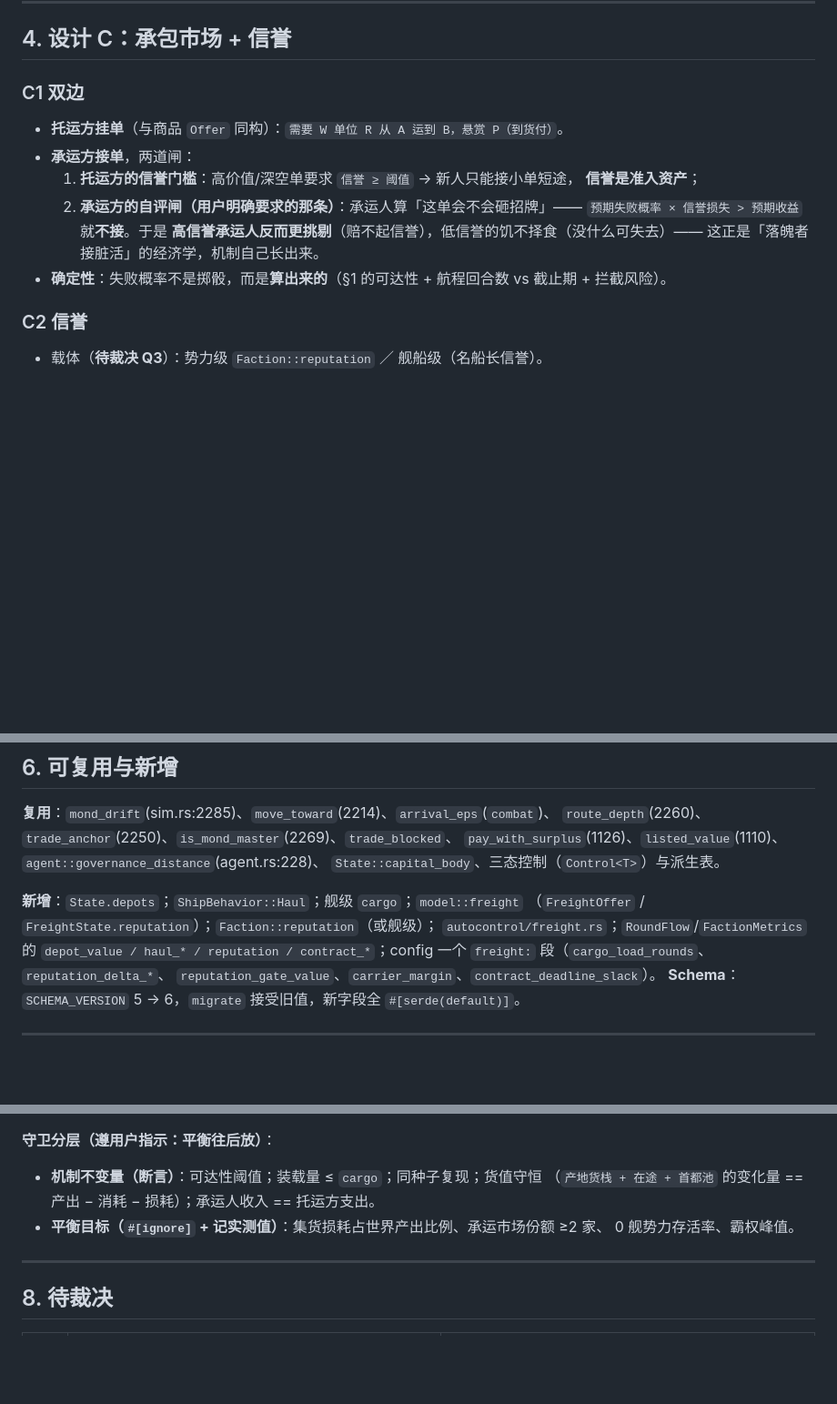
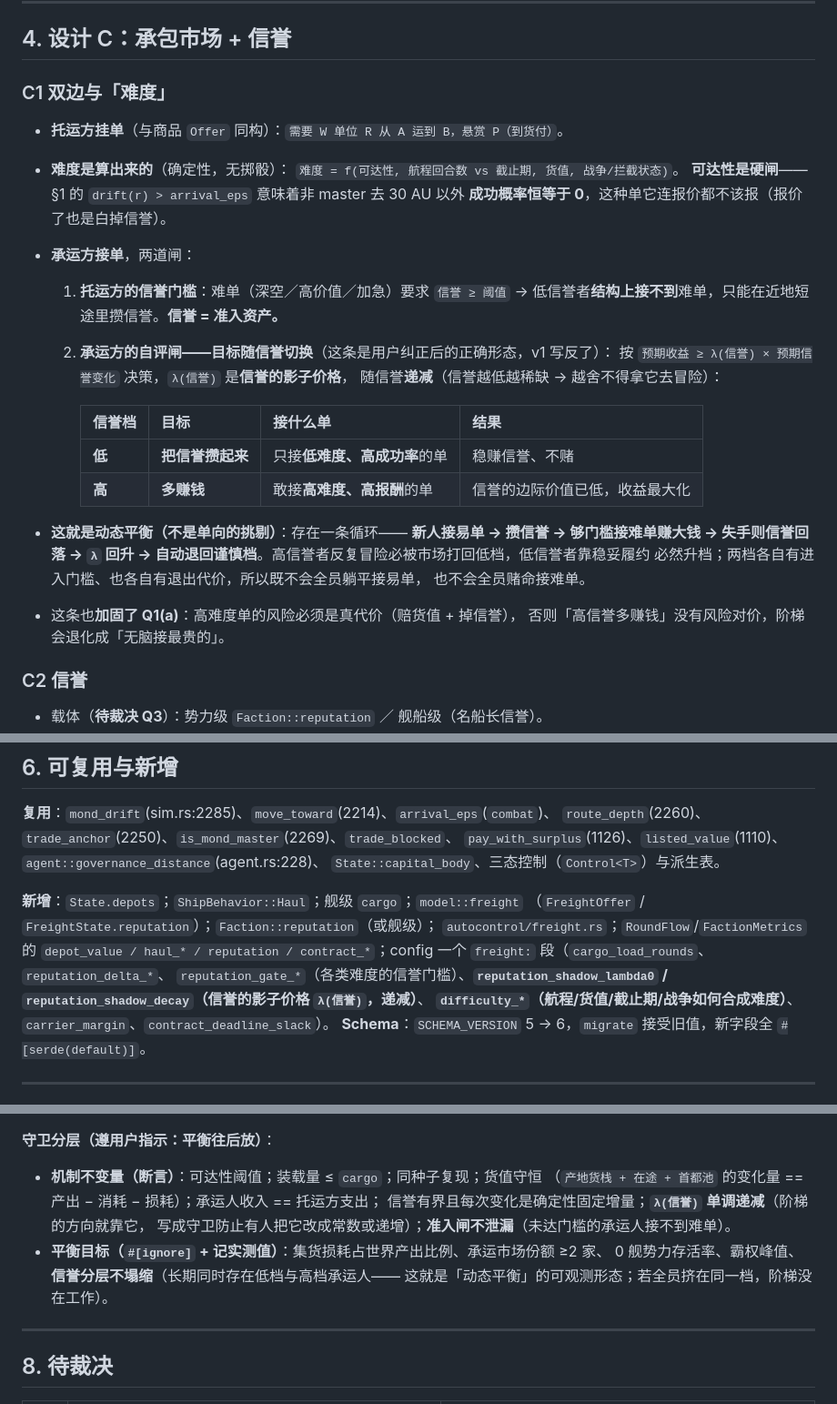
Before and after one commit to windwhiterain/planet_x, a Markdown page: .agents/notes/freight-collection.md, 3 parts joined by grey strips. Shown at 91% size. GitHub-like rendering; blank space fills up the shorter version.

Commit message:
docs(freight): 修正信誉阶梯的方向——低信誉攒信誉接易单，高信誉赚钱接难单
用户纠正：v1 把承运方自评闸写反了。我原来写的是「高信誉更挑剔、低信誉饥不择食」
（单向、且没有上升通道）。正确形态是**职业阶梯 + 动态平衡**：

  低信誉 → 目标是**攒信誉** → 只接低难度、高成功率的单（稳赚信誉，不赌）
  高信誉 → 目标是**多赚钱** → 敢接高难度、高报酬的单

规则改成可计算的确定性形式：`预期收益 ≥ λ(信誉) × 预期信誉变化`，λ 是**信誉的影子
价格**、随信誉**递减**（信誉越低越稀缺 → 越舍不得拿去冒险）。高信誉者反复失手会
掉回低档、λ 回升 → 自动退回谨慎档，于是形成
「新人接易单 → 攒信誉 → 够门槛接难单赚大钱 → 失手回落」的循环，而不是单向挑剔。

配套：
- 难度必须是算出来的（可达性/航程回合数 vs 截止期/货值/战争），且**可达性是硬闸**
  ——§1 的 drift > arrival_eps 使非 master 在 30 AU 以外的成功率恒为 0，这种单不该报价；
- 这条加固 Q1(a)：高难度单的风险必须真赔（赔货值 + 掉信誉），否则阶梯退化成「无脑接最贵」；
- 守卫新增：**λ(信誉) 单调递减**（防有人改成常数/递增）、**准入闸不泄漏**；
  平衡项新增：**信誉分层不塌缩**（长期同时存在低档与高档承运人 = 动态平衡的可观测形态）；
- config 旋钮补 `reputation_shadow_lambda0 / reputation_shadow_decay / difficulty_*`。

纯文档改动，无代码变化。

```diff
--- a/.agents/notes/freight-collection.md
+++ b/.agents/notes/freight-collection.md
@@ -111,17 +111,32 @@ Haul { from: BodyId, to: BodyId },
 
 ## 4. 设计 C：承包市场 + 信誉
 
-### C1 双边
+### C1 双边与「难度」
 
 - **托运方挂单**（与商品 `Offer` 同构）：`需要 W 单位 R 从 A 运到 B，悬赏 P（到货付）`。
+- **难度是算出来的**（确定性，无掷骰）：
+  `难度 = f(可达性, 航程回合数 vs 截止期, 货值, 战争/拦截状态)`。
+  **可达性是硬闸**——§1 的 `drift(r) > arrival_eps` 意味着非 master 去 30 AU 以外
+  **成功概率恒等于 0**，这种单它连报价都不该报（报价了也是白掉信誉）。
 - **承运方接单**，两道闸：
-  1. **托运方的信誉门槛**：高价值/深空单要求 `信誉 ≥ 阈值` → 新人只能接小单短途，
-     **信誉是准入资产**；
-  2. **承运方的自评闸（用户明确要求的那条）**：承运人算「这单会不会砸招牌」——
-     `预期失败概率 × 信誉损失 > 预期收益` 就**不接**。于是
-     **高信誉承运人反而更挑剔**（赔不起信誉），低信誉的饥不择食（没什么可失去）——
-     这正是「落魄者接脏活」的经济学，机制自己长出来。
-- **确定性**：失败概率不是掷骰，而是**算出来的**（§1 的可达性 + 航程回合数 vs 截止期 + 拦截风险）。
+  1. **托运方的信誉门槛**：难单（深空／高价值／加急）要求 `信誉 ≥ 阈值`
+     → 低信誉者**结构上接不到**难单，只能在近地短途里攒信誉。**信誉 = 准入资产。**
+  2. **承运方的自评闸——目标随信誉切换**（这条是用户纠正后的正确形态，v1 写反了）：
+     按 `预期收益 ≥ λ(信誉) × 预期信誉变化` 决策，`λ(信誉)` 是**信誉的影子价格**，
+     随信誉**递减**（信誉越低越稀缺 → 越舍不得拿它去冒险）：
+
+     | 信誉档 | 目标 | 接什么单 | 结果 |
+     |---|---|---|---|
+     | **低** | **把信誉攒起来** | 只接**低难度、高成功率**的单 | 稳赚信誉、不赌 |
+     | **高** | **多赚钱** | 敢接**高难度、高报酬**的单 | 信誉的边际价值已低，收益最大化 |
+
+- **这就是动态平衡（不是单向的挑剔）**：存在一条循环——
+  **新人接易单 → 攒信誉 → 够门槛接难单赚大钱 → 失手则信誉回落 →
+  `λ` 回升 → 自动退回谨慎档**。高信誉者反复冒险必被市场打回低档，低信誉者靠稳妥履约
+  必然升档；两档各自有进入门槛、也各自有退出代价，所以既不会全员躺平接易单，
+  也不会全员赌命接难单。
+- 这条也**加固了 Q1(a)**：高难度单的风险必须是真代价（赔货值 + 掉信誉），
+  否则「高信誉多赚钱」没有风险对价，阶梯会退化成「无脑接最贵的」。
 
 ### C2 信誉
 
@@ -174,7 +189,10 @@ r400 seed 7 实测远端产出仅约 **1%** 世界产出（冥王星前哨 0.555
 （`FreightOffer` / `FreightState.reputation`）；`Faction::reputation`（或舰级）；
 `autocontrol/freight.rs`；`RoundFlow`/`FactionMetrics` 的 `depot_value / haul_* / reputation /
 contract_*`；config 一个 `freight:` 段（`cargo_load_rounds`、`reputation_delta_*`、
-`reputation_gate_value`、`carrier_margin`、`contract_deadline_slack`）。
+`reputation_gate_*`（各类难度的信誉门槛）、**`reputation_shadow_lambda0` /
+`reputation_shadow_decay`（信誉的影子价格 `λ(信誉)`，递减）**、
+**`difficulty_*`（航程/货值/截止期/战争如何合成难度）**、
+`carrier_margin`、`contract_deadline_slack`）。
 **Schema**：`SCHEMA_VERSION` 5 → 6，`migrate` 接受旧值，新字段全 `#[serde(default)]`。
 
 ---
@@ -194,9 +212,12 @@ contract_*`；config 一个 `freight:` 段（`cargo_load_rounds`、`reputation_d
 
 **守卫分层（遵用户指示：平衡往后放）**：
 - **机制不变量（断言）**：可达性阈值；装载量 ≤ `cargo`；同种子复现；货值守恒
-  （`产地货栈 + 在途 + 首都池` 的变化量 == 产出 − 消耗 − 损耗）；承运人收入 == 托运方支出。
+  （`产地货栈 + 在途 + 首都池` 的变化量 == 产出 − 消耗 − 损耗）；承运人收入 == 托运方支出；
+  信誉有界且每次变化是确定性固定增量；**`λ(信誉)` 单调递减**（阶梯的方向就靠它，
+  写成守卫防止有人把它改成常数或递增）；**准入闸不泄漏**（未达门槛的承运人接不到难单）。
 - **平衡目标（`#[ignore]` + 记实测值）**：集货损耗占世界产出比例、承运市场份额 ≥2 家、
-  0 舰势力存活率、霸权峰值。
+  0 舰势力存活率、霸权峰值、**信誉分层不塌缩**（长期同时存在低档与高档承运人——
+  这就是「动态平衡」的可观测形态；若全员挤在同一档，阶梯没在工作）。
 
 ---
 
```
Also changed, not shown: .agents/notes.md (+1 -1 lines).
